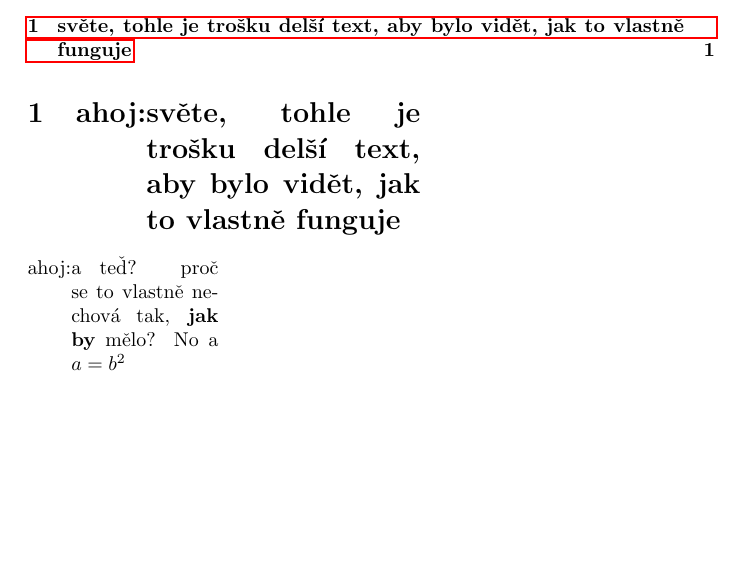
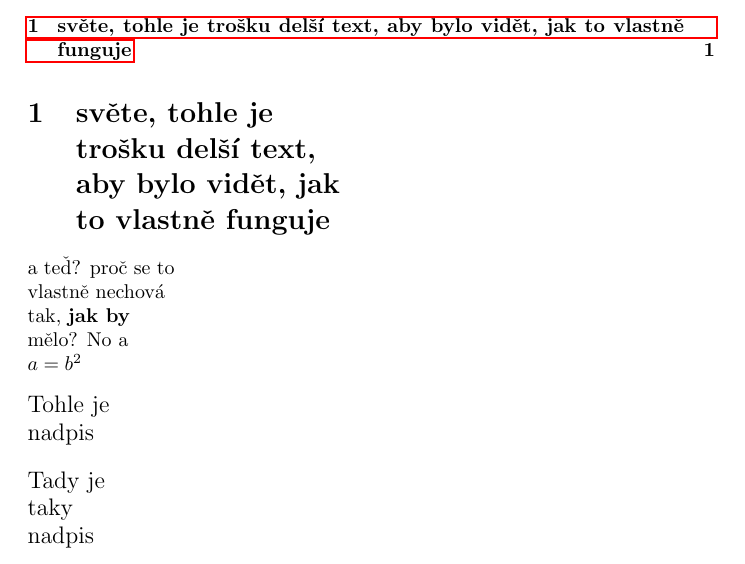
Before and after one commit to michal-h21/balancelines, a LaTeX document (balancelines-doc.tex, which reads balancelines.sty): part of the page, cut so that both start at the same text, the shorter picture padded with empty space. Compiled offline with pdfLaTeX.

Commit message:
progress

```diff
--- a/balancelines-doc.tex
+++ b/balancelines-doc.tex
@@ -8,4 +8,17 @@
 \section{\balancelines{světe, tohle je trošku delší text, aby bylo vidět, jak to vlastně funguje}}
 
 \balancelines{a teď? proč se to vlastně nechová tak, \textbf{jak by} mělo? No a $a = b^2$}
+
+\bigskip
+
+\large
+
+
+\noindent
+\balancelines{Tohle je nadpis}
+
+\bigskip
+
+\noindent
+\balancelines{Tady je taky nadpis}
 \end{document}
--- a/balancelines.sty
+++ b/balancelines.sty
@@ -1,5 +1,6 @@
 \ProvidesPackage{balancelines}
 \RequirePackage{hyperref}
+\RequirePackage{ragged2e}
 
 
 \AddToHook{cmd/tableofcontents/before}{\let\odfbalancelines\balancelines\def\balancelines#1{#1}}
@@ -20,7 +21,7 @@
   \seq_set_split_keep_spaces:Nnn\l_balancelines_words_seq{~}{#3}
   \hbox_set:Nn \l_balancelines_textbox_box {#3}
   \int_set:Nn\l_tmpa_int{\seq_count:N\l_balancelines_words_seq}
-  \typeout{************** width original: \dim_eval:n{\box_wd:N\l_balancelines_textbox_box}, \int_use:N\l_tmpa_int, \fp_eval:n{sqrt(\int_use:N\l_tmpa_int)} }
+  \typeout{************** width original: \dim_eval:n{\box_wd:N\l_balancelines_textbox_box}, \int_use:N\l_tmpa_int, \fp_eval:n{100/(sqrt(\l_tmpa_int))} }
   \tl_if_empty:nTF{#2}{
     % \dim_set:Nn\l_balancelines_boxwidth_dim{\fp_to_dim:n{\dim_to_fp:n{\box_wd:N\l_balancelines_textbox_box}/sqrt(\seq_count:N\l_balancelines_words_seq)}}
     \dim_set:Nn\l_balancelines_boxwidth_dim{\fp_to_dim:n{\dim_to_fp:n{\box_wd:N\l_balancelines_textbox_box}/(sqrt(\int_use:N\l_tmpa_int))}}
@@ -30,8 +31,9 @@
 }
 
 \DeclareRobustCommand\balancelines[1]{
-  \balancelines_calc_box_width:Nnn\l_balancelines_boxwidth_dim{}{#1}
-  \texorpdfstring{ahoj: \parbox[t]{\l_balancelines_boxwidth_dim}{#1}}{#1}}
+  % we must use \texorpdfstring to prevent issues with hyperref and sections
+  \texorpdfstring{\balancelines_calc_box_width:Nnn\l_balancelines_boxwidth_dim{}{#1}}{}
+  \texorpdfstring{\parbox[t]{\l_balancelines_boxwidth_dim}{\raggedright #1}}{#1}}
 
 \ExplSyntaxOff
 
```
